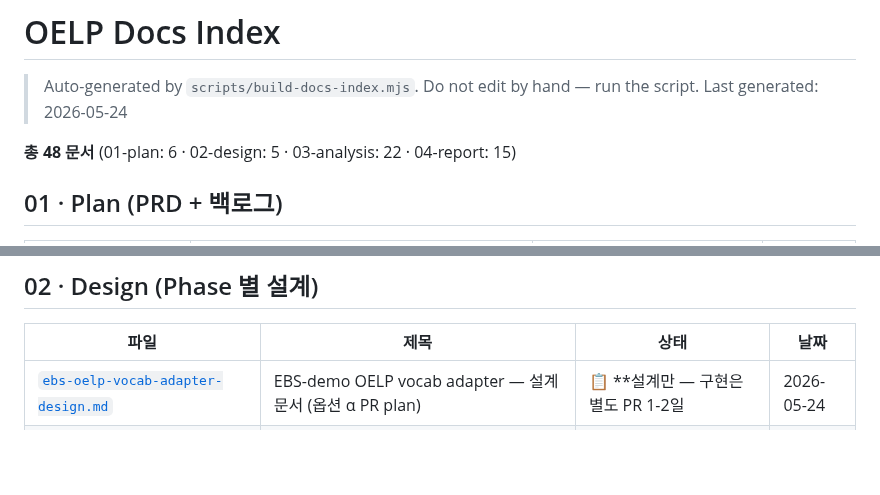
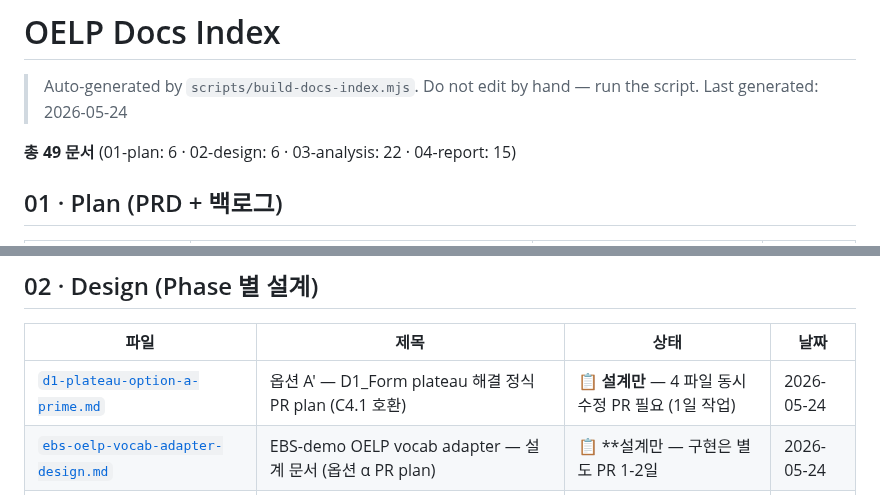
Before and after one commit to smilepat/myprojects, a Markdown page: docs/INDEX.md, 2 parts joined by grey strips. GitHub-like rendering; blank space fills up the shorter version.

```diff
--- a/docs/INDEX.md
+++ b/docs/INDEX.md
@@ -3,7 +3,7 @@
 > Auto-generated by `scripts/build-docs-index.mjs`. Do not edit by hand — run the script.
 > Last generated: 2026-05-24
 
-**총 48 문서** (01-plan: 6 · 02-design: 5 · 03-analysis: 22 · 04-report: 15)
+**총 49 문서** (01-plan: 6 · 02-design: 6 · 03-analysis: 22 · 04-report: 15)
 
 ## 01 · Plan (PRD + 백로그)
 
@@ -20,6 +20,7 @@
 
 | 파일 | 제목 | 상태 | 날짜 |
 |---|---|---|---|
+| [`d1-plateau-option-a-prime.md`](./02-design/d1-plateau-option-a-prime.md) | 옵션 A' — D1_Form plateau 해결 정식 PR plan (C4.1 호환) | 📋 **설계만** — 4 파일 동시 수정 PR 필요 (1일 작업) | 2026-05-24 |
 | [`ebs-oelp-vocab-adapter-design.md`](./02-design/ebs-oelp-vocab-adapter-design.md) | EBS-demo OELP vocab adapter — 설계 문서 (옵션 α PR plan) | 📋 **설계만 — 구현은 별도 PR 1-2일 | 2026-05-24 |
 | [`phase1-5-bridge-dogfooding.md`](./02-design/phase1-5-bridge-dogfooding.md) | Phase 1.5 — Make Dogfooding Painless (Bridge Work) | Draft (2026-05-23) | — |
 | [`phase2-p1-recommendation-v2.md`](./02-design/phase2-p1-recommendation-v2.md) | Phase 2 P-1 — AI Recommendation Engine v2 (Design) | Draft (2026-05-22) | — |
```
Also changed, not shown: docs/02-design/d1-plateau-option-a-prime.md (added, +168 -0 lines).
